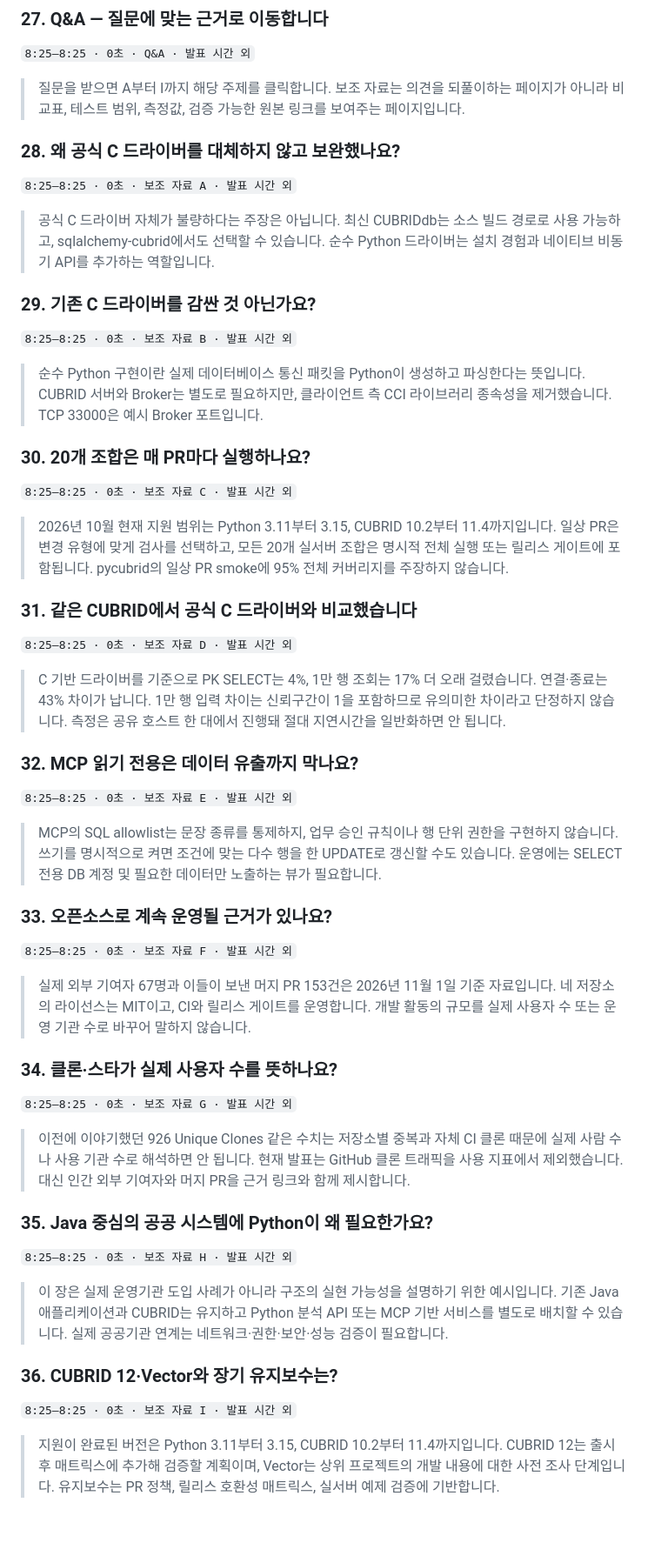
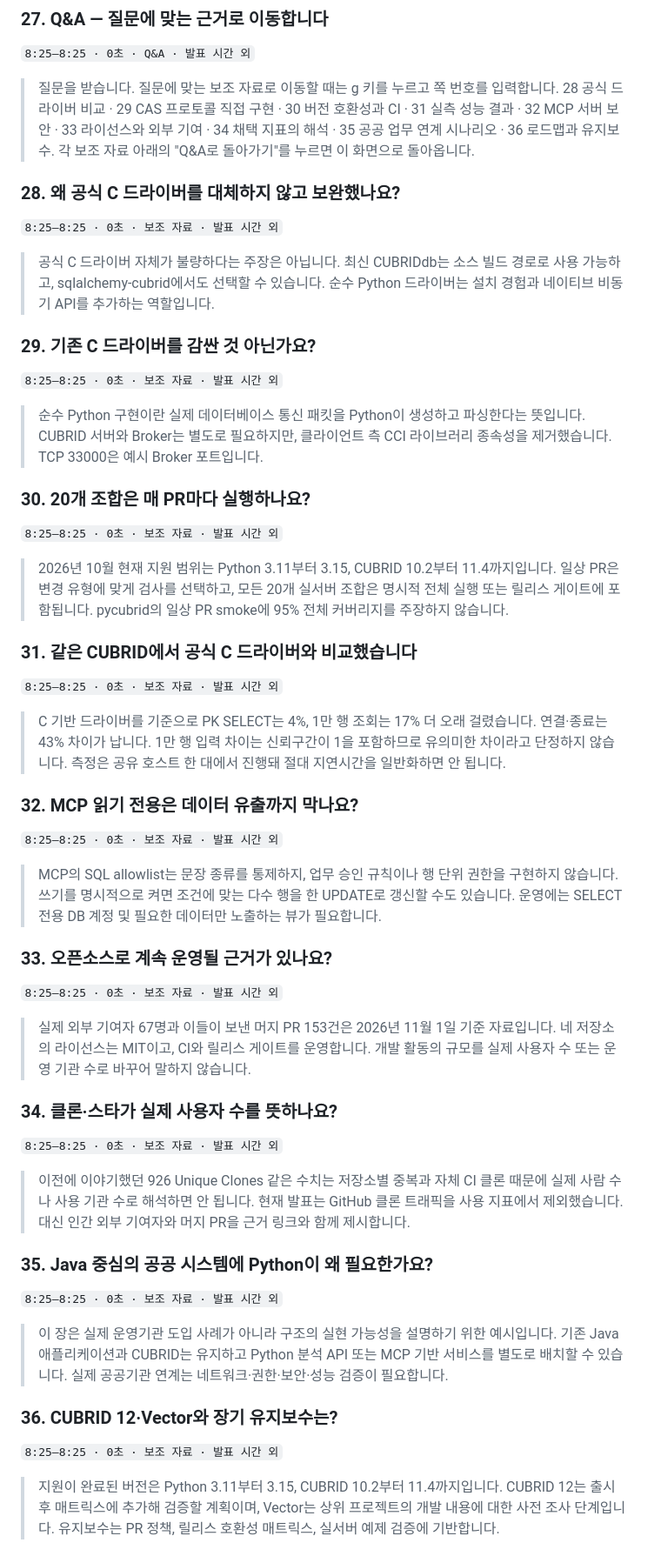
Before and after one commit to cubrid-lab/showcase, a Markdown page: events/2026-ossdevcon/SLIDES.md, the part around the change. Shown at 87% size. Drawn GitHub-style; blank space fills up the shorter version.

Commit message:
docs(ossdevcon): plain Q&A slide and unlettered backup labels (#146)
At the maintainer's request:
- Slide 27 shows only "질의응답", as a chapter-divider page, instead of
  the clickable A-I index of the nine backup slides. The speaker note
  now lists the backup pages by number (28-36) and how to jump to one
  (g, then the page number); each backup's "Q&A로 돌아가기" link still
  returns to 27.
- The backup slides' kickers and note headers drop their letters:
  "보조 자료 A · 드라이버 비교" is now "보조 자료 · 드라이버 비교", and so on.

Co-authored-by: Claude Opus 5.5 <noreply@anthropic.com>

```diff
--- a/events/2026-ossdevcon/SLIDES.md
+++ b/events/2026-ossdevcon/SLIDES.md
@@ -178,59 +178,59 @@
 
 `8:25–8:25 · 0초 · Q&A · 발표 시간 외`
 
-> 질문을 받으면 A부터 I까지 해당 주제를 클릭합니다. 보조 자료는 의견을 되풀이하는 페이지가 아니라 비교표, 테스트 범위, 측정값, 검증 가능한 원본 링크를 보여주는 페이지입니다.
+> 질문을 받습니다. 질문에 맞는 보조 자료로 이동할 때는 g 키를 누르고 쪽 번호를 입력합니다. 28 공식 드라이버 비교 · 29 CAS 프로토콜 직접 구현 · 30 버전 호환성과 CI · 31 실측 성능 결과 · 32 MCP 서버 보안 · 33 라이선스와 외부 기여 · 34 채택 지표의 해석 · 35 공공 업무 연계 시나리오 · 36 로드맵과 유지보수. 각 보조 자료 아래의 "Q&A로 돌아가기"를 누르면 이 화면으로 돌아옵니다.
 
 ### 28. 왜 공식 C 드라이버를 대체하지 않고 보완했나요?
 
-`8:25–8:25 · 0초 · 보조 자료 A · 발표 시간 외`
+`8:25–8:25 · 0초 · 보조 자료 · 발표 시간 외`
 
 > 공식 C 드라이버 자체가 불량하다는 주장은 아닙니다. 최신 CUBRIDdb는 소스 빌드 경로로 사용 가능하고, sqlalchemy-cubrid에서도 선택할 수 있습니다. 순수 Python 드라이버는 설치 경험과 네이티브 비동기 API를 추가하는 역할입니다.
 
 ### 29. 기존 C 드라이버를 감싼 것 아닌가요?
 
-`8:25–8:25 · 0초 · 보조 자료 B · 발표 시간 외`
+`8:25–8:25 · 0초 · 보조 자료 · 발표 시간 외`
 
 > 순수 Python 구현이란 실제 데이터베이스 통신 패킷을 Python이 생성하고 파싱한다는 뜻입니다. CUBRID 서버와 Broker는 별도로 필요하지만, 클라이언트 측 CCI 라이브러리 종속성을 제거했습니다. TCP 33000은 예시 Broker 포트입니다.
 
 ### 30. 20개 조합은 매 PR마다 실행하나요?
 
-`8:25–8:25 · 0초 · 보조 자료 C · 발표 시간 외`
+`8:25–8:25 · 0초 · 보조 자료 · 발표 시간 외`
 
 > 2026년 10월 현재 지원 범위는 Python 3.11부터 3.15, CUBRID 10.2부터 11.4까지입니다. 일상 PR은 변경 유형에 맞게 검사를 선택하고, 모든 20개 실서버 조합은 명시적 전체 실행 또는 릴리스 게이트에 포함됩니다. pycubrid의 일상 PR smoke에 95% 전체 커버리지를 주장하지 않습니다.
 
 ### 31. 같은 CUBRID에서 공식 C 드라이버와 비교했습니다
 
-`8:25–8:25 · 0초 · 보조 자료 D · 발표 시간 외`
+`8:25–8:25 · 0초 · 보조 자료 · 발표 시간 외`
 
 > C 기반 드라이버를 기준으로 PK SELECT는 4%, 1만 행 조회는 17% 더 오래 걸렸습니다. 연결·종료는 43% 차이가 납니다. 1만 행 입력 차이는 신뢰구간이 1을 포함하므로 유의미한 차이라고 단정하지 않습니다. 측정은 공유 호스트 한 대에서 진행돼 절대 지연시간을 일반화하면 안 됩니다.
 
 ### 32. MCP 읽기 전용은 데이터 유출까지 막나요?
 
-`8:25–8:25 · 0초 · 보조 자료 E · 발표 시간 외`
+`8:25–8:25 · 0초 · 보조 자료 · 발표 시간 외`
 
 > MCP의 SQL allowlist는 문장 종류를 통제하지, 업무 승인 규칙이나 행 단위 권한을 구현하지 않습니다. 쓰기를 명시적으로 켜면 조건에 맞는 다수 행을 한 UPDATE로 갱신할 수도 있습니다. 운영에는 SELECT 전용 DB 계정 및 필요한 데이터만 노출하는 뷰가 필요합니다.
 
 ### 33. 오픈소스로 계속 운영될 근거가 있나요?
 
-`8:25–8:25 · 0초 · 보조 자료 F · 발표 시간 외`
+`8:25–8:25 · 0초 · 보조 자료 · 발표 시간 외`
 
 > 실제 외부 기여자 67명과 이들이 보낸 머지 PR 153건은 2026년 11월 1일 기준 자료입니다. 네 저장소의 라이선스는 MIT이고, CI와 릴리스 게이트를 운영합니다. 개발 활동의 규모를 실제 사용자 수 또는 운영 기관 수로 바꾸어 말하지 않습니다.
 
 ### 34. 클론·스타가 실제 사용자 수를 뜻하나요?
 
-`8:25–8:25 · 0초 · 보조 자료 G · 발표 시간 외`
+`8:25–8:25 · 0초 · 보조 자료 · 발표 시간 외`
 
 > 이전에 이야기했던 926 Unique Clones 같은 수치는 저장소별 중복과 자체 CI 클론 때문에 실제 사람 수나 사용 기관 수로 해석하면 안 됩니다. 현재 발표는 GitHub 클론 트래픽을 사용 지표에서 제외했습니다. 대신 인간 외부 기여자와 머지 PR을 근거 링크와 함께 제시합니다.
 
 ### 35. Java 중심의 공공 시스템에 Python이 왜 필요한가요?
 
-`8:25–8:25 · 0초 · 보조 자료 H · 발표 시간 외`
+`8:25–8:25 · 0초 · 보조 자료 · 발표 시간 외`
 
 > 이 장은 실제 운영기관 도입 사례가 아니라 구조의 실현 가능성을 설명하기 위한 예시입니다. 기존 Java 애플리케이션과 CUBRID는 유지하고 Python 분석 API 또는 MCP 기반 서비스를 별도로 배치할 수 있습니다. 실제 공공기관 연계는 네트워크·권한·보안·성능 검증이 필요합니다.
 
 ### 36. CUBRID 12·Vector와 장기 유지보수는?
 
-`8:25–8:25 · 0초 · 보조 자료 I · 발표 시간 외`
+`8:25–8:25 · 0초 · 보조 자료 · 발표 시간 외`
 
 > 지원이 완료된 버전은 Python 3.11부터 3.15, CUBRID 10.2부터 11.4까지입니다. CUBRID 12는 출시 후 매트릭스에 추가해 검증할 계획이며, Vector는 상위 프로젝트의 개발 내용에 대한 사전 조사 단계입니다. 유지보수는 PR 정책, 릴리스 호환성 매트릭스, 실서버 예제 검증에 기반합니다.
 
```
Also changed, not shown: 1 other file.
